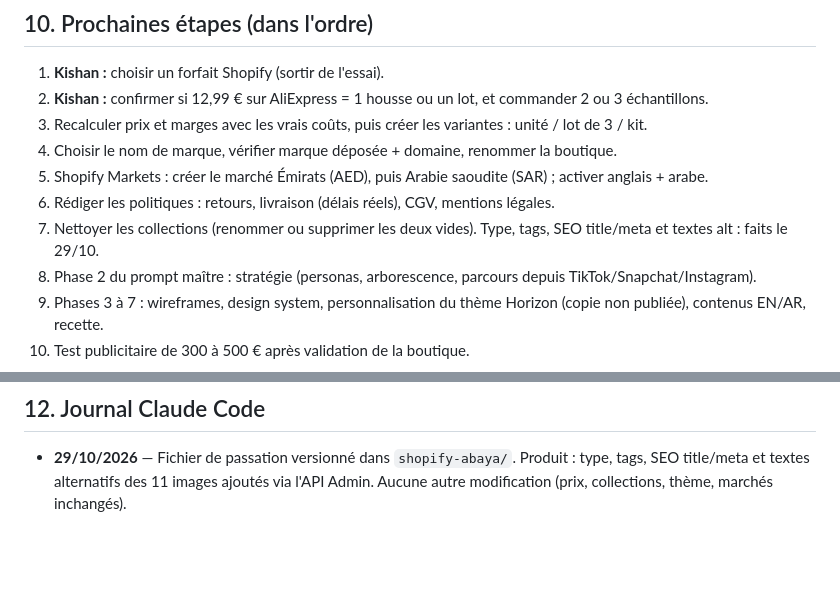
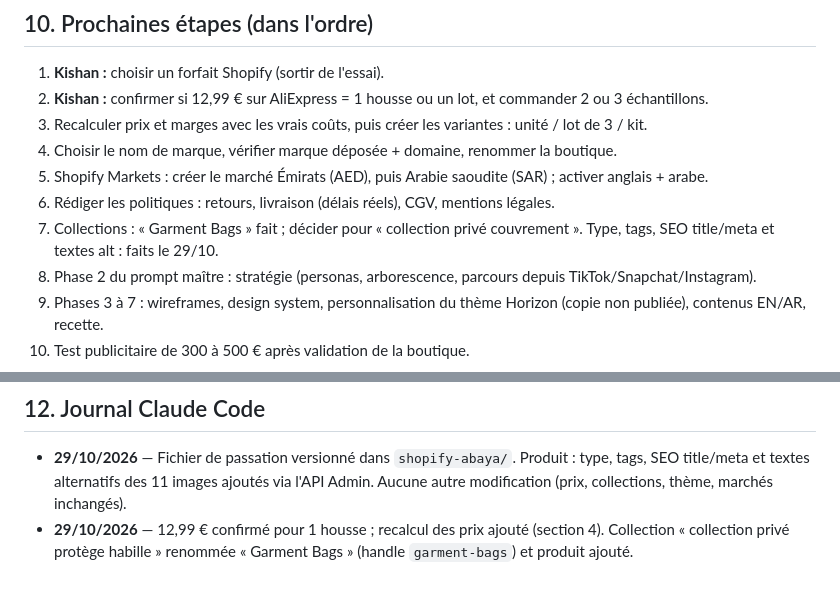
Before and after one commit to sewcodage/sew_codage, a Markdown page: shopify-abaya/CLAUDE.md, 2 parts joined by grey strips. Rendered like a GitHub page; blank space fills up the shorter version.

```diff
--- a/shopify-abaya/CLAUDE.md
+++ b/shopify-abaya/CLAUDE.md
@@ -208,7 +216,7 @@ Texte et logo à ajouter ensuite dans Canva (l'IA écrit mal, surtout l'arabe).
 4. Choisir le nom de marque, vérifier marque déposée + domaine, renommer la boutique.
 5. Shopify Markets : créer le marché Émirats (AED), puis Arabie saoudite (SAR) ; activer anglais + arabe.
 6. Rédiger les politiques : retours, livraison (délais réels), CGV, mentions légales.
-7. Nettoyer les collections (renommer ou supprimer les deux vides). Type, tags, SEO title/meta et textes alt : faits le 29/10.
+7. Collections : « Garment Bags » fait ; décider pour « collection privé couvrement ». Type, tags, SEO title/meta et textes alt : faits le 29/10.
 8. Phase 2 du prompt maître : stratégie (personas, arborescence, parcours depuis TikTok/Snapchat/Instagram).
 9. Phases 3 à 7 : wireframes, design system, personnalisation du thème Horizon (copie non publiée), contenus EN/AR, recette.
 10. Test publicitaire de 300 à 500 € après validation de la boutique.
@@ -226,3 +234,4 @@ Texte et logo à ajouter ensuite dans Canva (l'IA écrit mal, surtout l'arabe).
 ## 12. Journal Claude Code
 
 - **29/10/2026** — Fichier de passation versionné dans `shopify-abaya/`. Produit : type, tags, SEO title/meta et textes alternatifs des 11 images ajoutés via l'API Admin. Aucune autre modification (prix, collections, thème, marchés inchangés).
+- **29/10/2026** — 12,99 € confirmé pour 1 housse ; recalcul des prix ajouté (section 4). Collection « collection privé protège habille » renommée « Garment Bags » (handle `garment-bags`) et produit ajouté.
```
Also changed, not shown: other parts of shopify-abaya/CLAUDE.md (+11 -3 lines).
